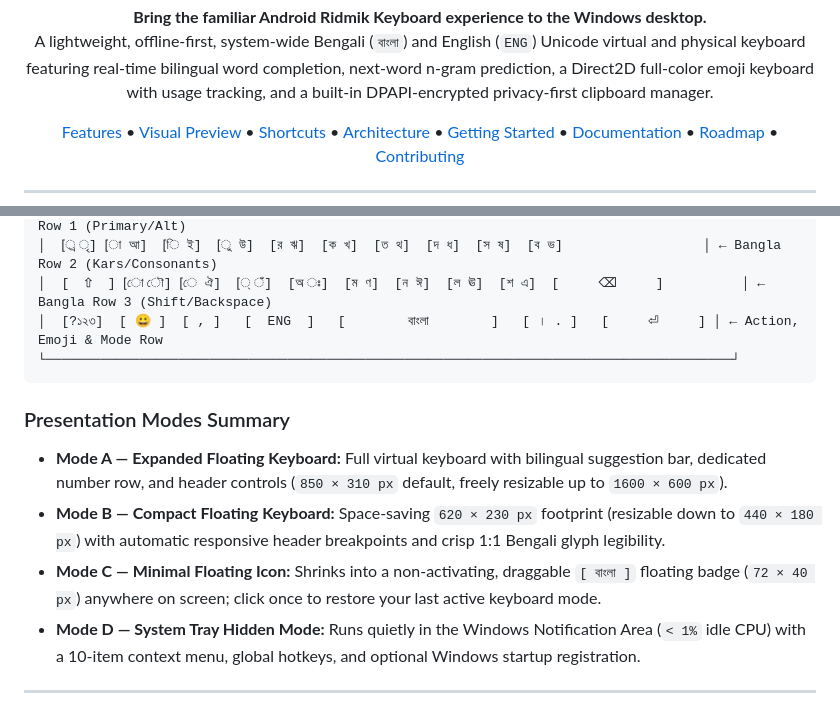
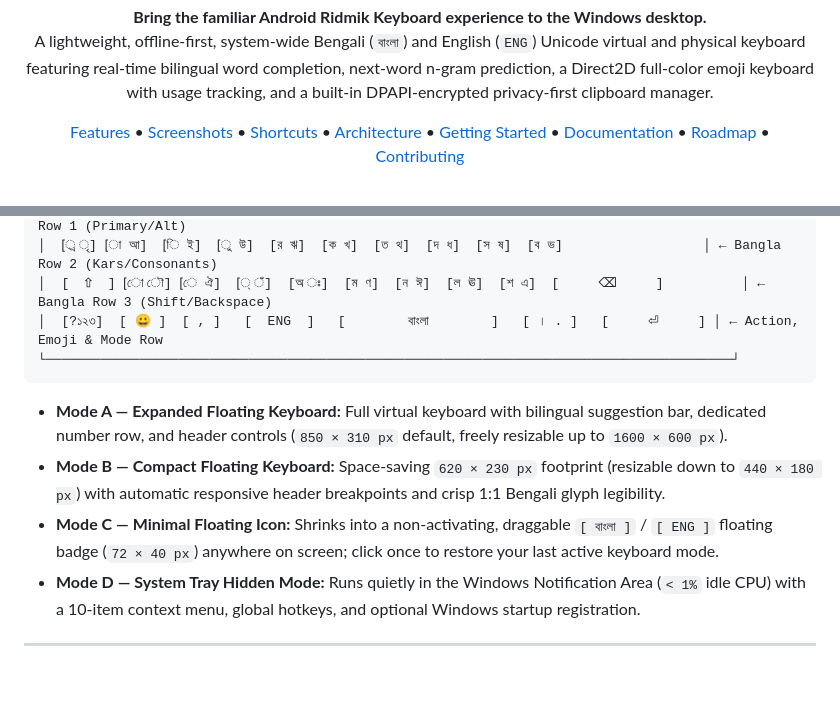
Before and after one commit to shantopaul/BornoKey, a Markdown page: README.md, 2 parts joined by grey strips. GitHub-like rendering; blank space fills up the shorter version.

````diff
--- a/README.md
+++ b/README.md
@@ -15,7 +15,7 @@
 A lightweight, offline-first, system-wide Bengali (`বাংলা`) and English (`ENG`) Unicode virtual and physical keyboard featuring real-time bilingual word completion, next-word n-gram prediction, a Direct2D full-color emoji keyboard with usage tracking, and a built-in DPAPI-encrypted privacy-first clipboard manager.
 
 [Features](#-key-features) •
-[Visual Preview](#-keyboard-preview--window-modes) •
+[Screenshots](#-screenshots--visual-preview) •
 [Shortcuts](#-default-global-keyboard-shortcuts) •
 [Architecture](#-system-architecture--tech-stack) •
 [Getting Started](#-getting-started) •
@@ -71,10 +115,9 @@ Unlike web wrappers or UI-only demos, BornoKey is engineered with **C# 13 / .NET
 └────────────────────────────────────────────────────────────────────────────────────────┘
 ```
 
-### Presentation Modes Summary
 - **Mode A — Expanded Floating Keyboard:** Full virtual keyboard with bilingual suggestion bar, dedicated number row, and header controls (`850 × 310 px` default, freely resizable up to `1600 × 600 px`).
 - **Mode B — Compact Floating Keyboard:** Space-saving `620 × 230 px` footprint (resizable down to `440 × 180 px`) with automatic responsive header breakpoints and crisp 1:1 Bengali glyph legibility.
-- **Mode C — Minimal Floating Icon:** Shrinks into a non-activating, draggable `[ বাংলা ]` floating badge (`72 × 40 px`) anywhere on screen; click once to restore your last active keyboard mode.
+- **Mode C — Minimal Floating Icon:** Shrinks into a non-activating, draggable `[ বাংলা ]` / `[ ENG ]` floating badge (`72 × 40 px`) anywhere on screen; click once to restore your last active keyboard mode.
 - **Mode D — System Tray Hidden Mode:** Runs quietly in the Windows Notification Area (`< 1%` idle CPU) with a 10-item context menu, global hotkeys, and optional Windows startup registration.
 
 ---
````
Also changed, not shown: other parts of README.md (+49 -3 lines), assets/image/preview/01-bangla-ridmik-virtual-keyboard.jpg (added), assets/image/preview/02-english-qwerty-predictive-keyboard.jpg (added), assets/image/preview/03-settings-appearance-customization.jpg (added), assets/image/preview/04-minimal-floating-badge-mode.jpg (added).
